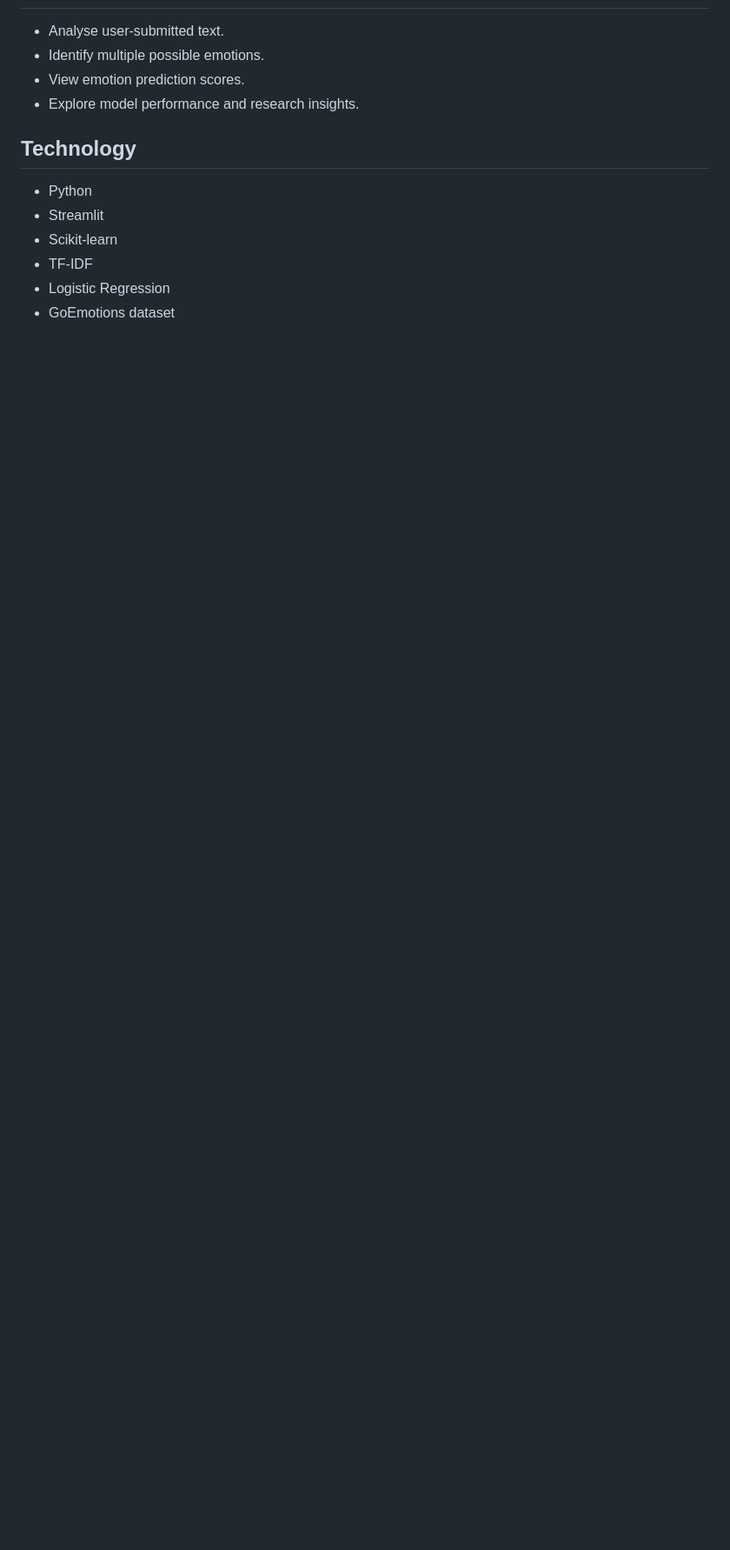
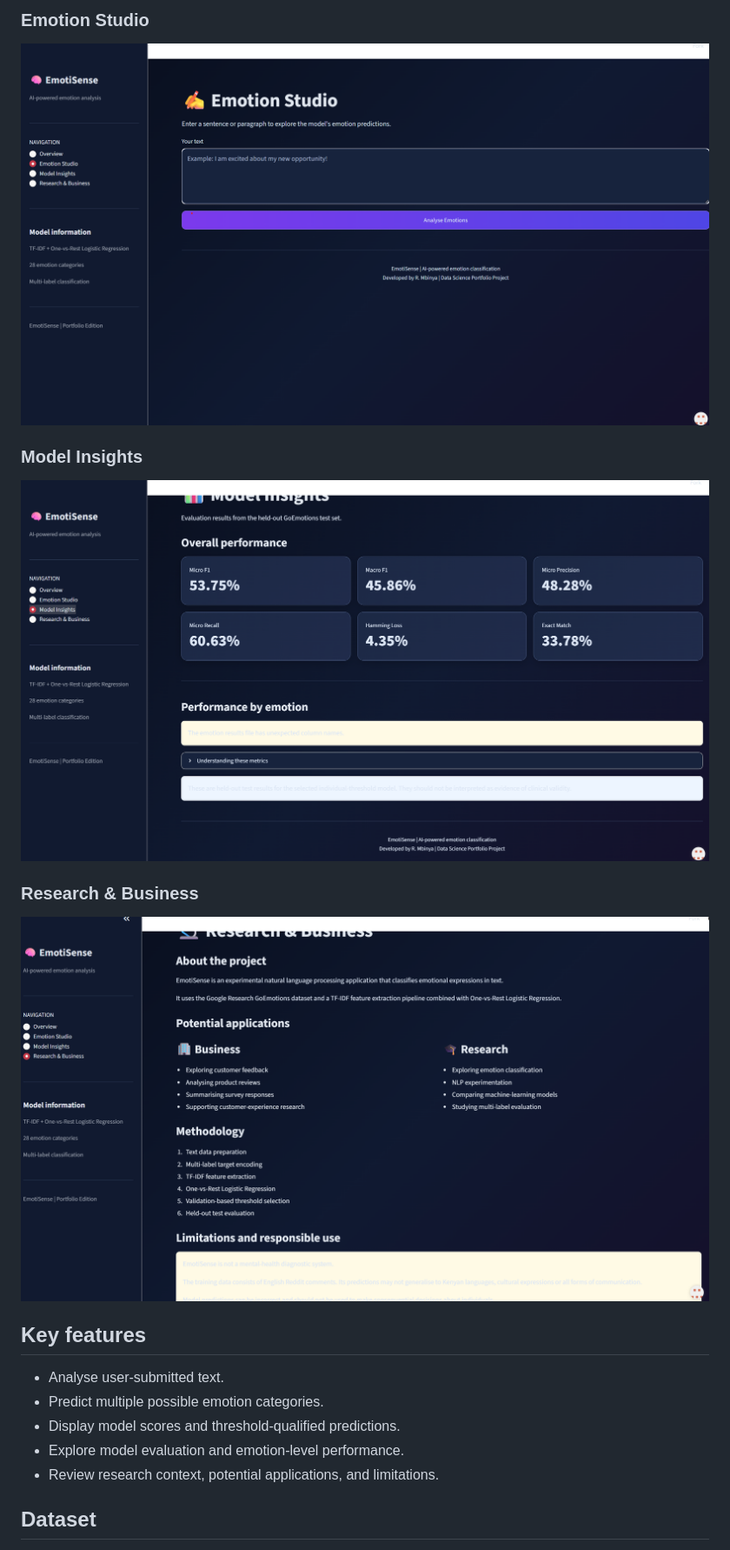
Before and after one commit to MWANGANGI91/EmotiSense, a Markdown page: README.md, the part around one of its changes. Shown at 87% size. GitHub-like rendering; pictures changed too: docs/images/emotion_studio.png (added), docs/images/model_insights.png (added), docs/images/research_business.png (added); blank space fills up the shorter version.

Commit message:
Add professional EmotiSense documentation and screenshots

```diff
--- a/README.md
+++ b/README.md
@@ -10,13 +26,19 @@ EmotiSense is a machine-learning application that analyses written text and iden
+### Emotion Studio
+![Emotion Studio](docs/images/emotion_studio.png)
+
+### Model Insights
+![Model Insights](docs/images/model_insights.png)
+
+### Research & Business
+![Research and Business](docs/images/research_business.png)
+
+## Key features
+
 - Analyse user-submitted text.
-- Identify multiple possible emotions.
-- View emotion prediction scores.
-- Explore model performance and research insights.
+- Predict multiple possible emotion categories.
+- Display model scores and threshold-qualified predictions.
+- Explore model evaluation and emotion-level performance.
+- Review research context, potential applications, and limitations.
 
-## Technology
-- Python
-- Streamlit
-- Scikit-learn
-- TF-IDF
-- Logistic Regression
-- GoEmotions dataset
+## Dataset
 
```
Also changed, not shown: other parts of README.md (+90 -6 lines), docs/EmotiSense_Case_Study.md (added, +209 -0 lines), docs/images/overview.png (added).
